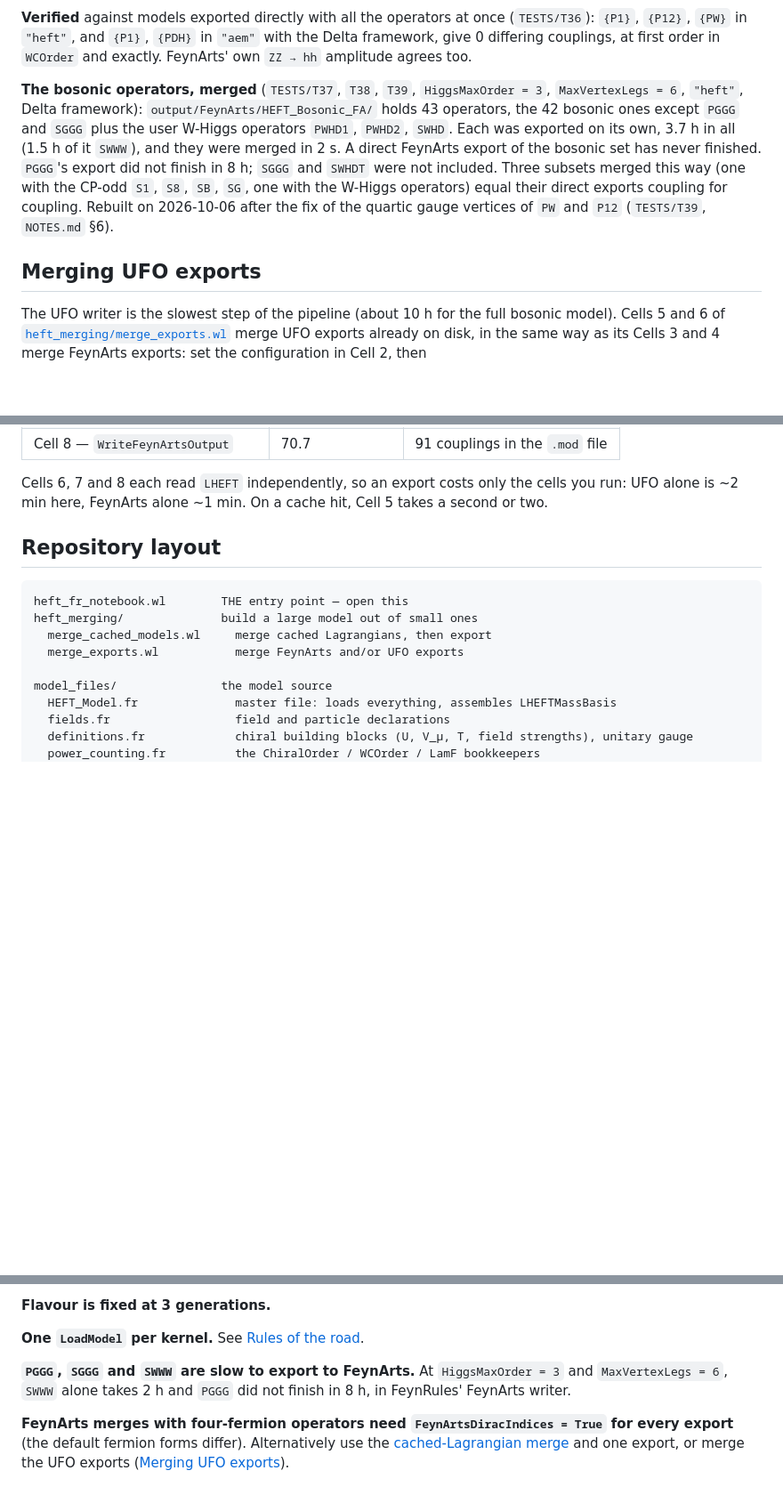
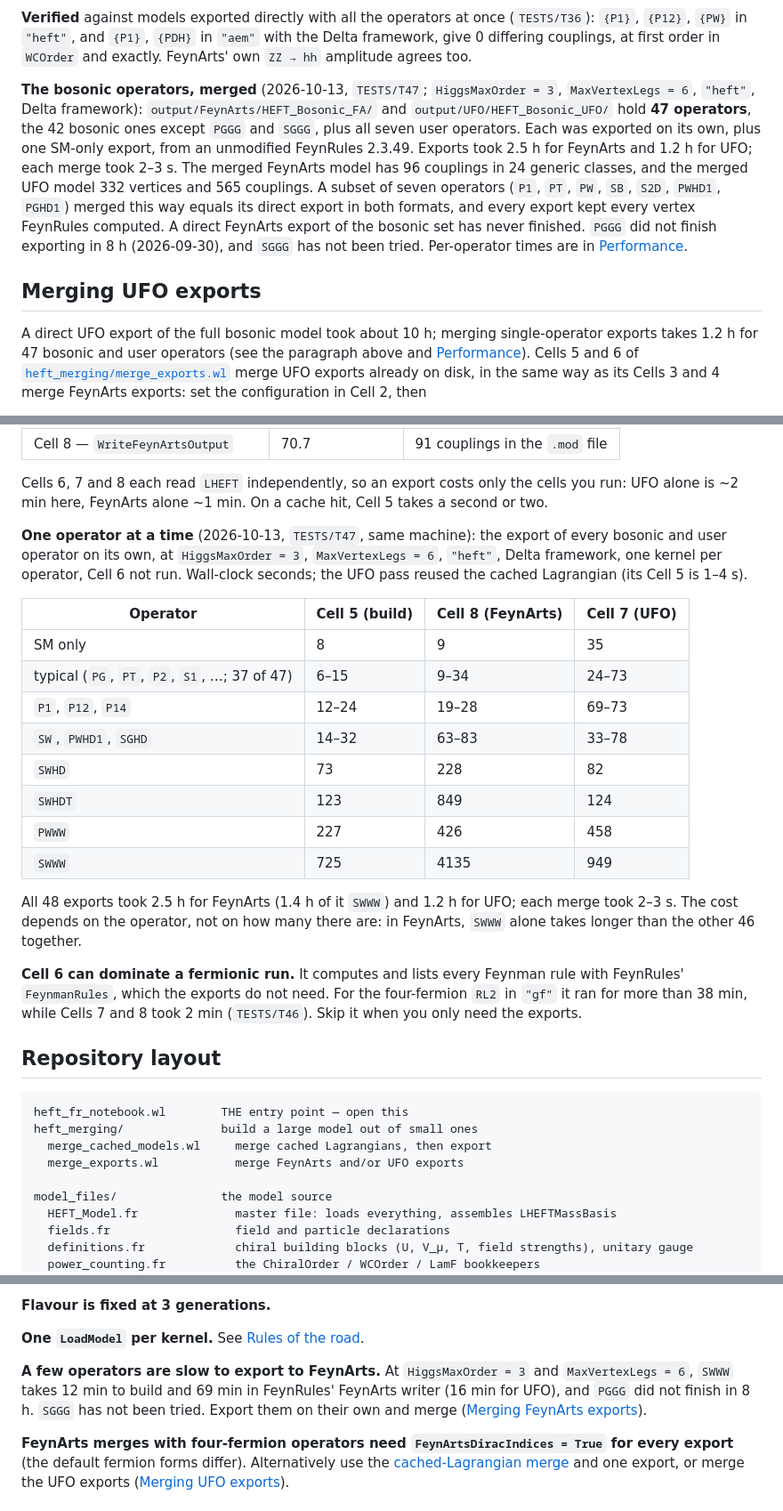
Before and after one commit to Ryczek/HEFT-FR, a Markdown page: README.md, 3 parts joined by grey strips. Shown at 89% size. GitHub-like rendering; blank space fills up the shorter version.

Commit message:
README: merged bosonic models in FeynArts and UFO (47 operators), per-operator timings
Copied from the development repository (HEFTFeynRules 5d51172). Describes output/FeynArts/HEFT_Bosonic_FA
and output/UFO/HEFT_Bosonic_UFO (d45d256), adds the per-operator export timings, the note that Cell 6
can dominate a fermionic run, and the updated slow-operator limitation.

Co-Authored-By: Claude Opus 5.5 <noreply@anthropic.com>

```diff
--- a/README.md
+++ b/README.md
@@ -645,20 +645,22 @@ value is kept and the cell says so.
 0 differing couplings, at first order in `WCOrder` and exactly. FeynArts' own `ZZ → hh` amplitude
 agrees too.
 
-**The bosonic operators, merged** (`TESTS/T37`, `T38`, `T39`, `HiggsMaxOrder = 3`,
-`MaxVertexLegs = 6`, `"heft"`, Delta framework): `output/FeynArts/HEFT_Bosonic_FA/` holds 43
-operators, the 42 bosonic ones except `PGGG` and `SGGG` plus the user W-Higgs operators `PWHD1`,
-`PWHD2`, `SWHD`. Each was exported on its own, 3.7 h in all (1.5 h of it `SWWW`), and they were
-merged in 2 s. A direct FeynArts export of the bosonic set has never finished. `PGGG`'s export
-did not finish in 8 h; `SGGG` and `SWHDT` were not included. Three subsets merged this way (one
-with the CP-odd `S1`, `S8`, `SB`, `SG`, one with the W-Higgs operators) equal their direct exports
-coupling for coupling. Rebuilt on 2026-10-06 after the fix of the quartic gauge vertices of `PW`
-and `P12` (`TESTS/T39`, `NOTES.md` §6).
+**The bosonic operators, merged** (2026-10-13, `TESTS/T47`; `HiggsMaxOrder = 3`, `MaxVertexLegs = 6`,
+`"heft"`, Delta framework): `output/FeynArts/HEFT_Bosonic_FA/` and `output/UFO/HEFT_Bosonic_UFO/` hold
+**47 operators**, the 42 bosonic ones except `PGGG` and `SGGG`, plus all seven user operators. Each was
+exported on its own, plus one SM-only export, from an unmodified FeynRules 2.3.49. Exports took
+2.5 h for FeynArts and 1.2 h for UFO; each merge took 2–3 s. The merged FeynArts model has 96 couplings
+in 24 generic classes, and the merged UFO model 332 vertices and 565 couplings. A subset of seven
+operators (`P1`, `PT`, `PW`, `SB`, `S2D`, `PWHD1`, `PGHD1`) merged this way equals its direct export in
+both formats, and every export kept every vertex FeynRules computed. A direct FeynArts export of the
+bosonic set has never finished. `PGGG` did not finish exporting in 8 h (2026-09-30), and `SGGG` has
+not been tried. Per-operator times are in [Performance](#performance).
 
 
 ## Merging UFO exports
 
-The UFO writer is the slowest step of the pipeline (about 10 h for the full bosonic model). Cells 5
+A direct UFO export of the full bosonic model took about 10 h; merging single-operator exports
+takes 1.2 h for 47 bosonic and user operators (see the paragraph above and [Performance](#performance)). Cells 5
 and 6 of [`heft_merging/merge_exports.wl`](heft_merging/merge_exports.wl) merge UFO exports already on
 disk, in the same way as its Cells 3 and 4 merge FeynArts exports: set the configuration in Cell 2,
 then
@@ -725,6 +727,30 @@ other options at their defaults, all cells in one kernel (Intel i7-9750H, 6 core
 
 Cells 6, 7 and 8 each read `LHEFT` independently, so an export costs only the cells you run:
 UFO alone is ~2 min here, FeynArts alone ~1 min. On a cache hit, Cell 5 takes a second or two.
+
+**One operator at a time** (2026-10-13, `TESTS/T47`, same machine): the export of every bosonic and
+user operator on its own, at `HiggsMaxOrder = 3`, `MaxVertexLegs = 6`, `"heft"`, Delta framework,
+one kernel per operator, Cell 6 not run. Wall-clock seconds; the UFO pass reused the cached
+Lagrangian (its Cell 5 is 1–4 s).
+
+| Operator | Cell 5 (build) | Cell 8 (FeynArts) | Cell 7 (UFO) |
+|---|---|---|---|
+| SM only | 8 | 9 | 35 |
+| typical (`PG`, `PT`, `P2`, `S1`, …; 37 of 47) | 6–15 | 9–34 | 24–73 |
+| `P1`, `P12`, `P14` | 12–24 | 19–28 | 69–73 |
+| `SW`, `PWHD1`, `SGHD` | 14–32 | 63–83 | 33–78 |
+| `SWHD` | 73 | 228 | 82 |
+| `SWHDT` | 123 | 849 | 124 |
+| `PWWW` | 227 | 426 | 458 |
+| `SWWW` | 725 | 4135 | 949 |
+
+All 48 exports took 2.5 h for FeynArts (1.4 h of it `SWWW`) and 1.2 h for UFO; each merge took 2–3 s.
+The cost depends on the operator, not on how many there are: in FeynArts, `SWWW` alone takes longer
+than the other 46 together.
+
+**Cell 6 can dominate a fermionic run.** It computes and lists every Feynman rule with FeynRules'
+`FeynmanRules`, which the exports do not need. For the four-fermion `RL2` in `"gf"` it ran for more
+than 38 min, while Cells 7 and 8 took 2 min (`TESTS/T46`). Skip it when you only need the exports.
 
 
 ## Repository layout
@@ -819,9 +845,10 @@ real.
 
 **One `LoadModel` per kernel.** See [Rules of the road](#rules-of-the-road).
 
-**`PGGG`, `SGGG` and `SWWW` are slow to export to FeynArts.** At `HiggsMaxOrder = 3` and
-`MaxVertexLegs = 6`, `SWWW` alone takes 2 h and `PGGG` did not finish in 8 h, in FeynRules'
-FeynArts writer.
+**A few operators are slow to export to FeynArts.** At `HiggsMaxOrder = 3` and `MaxVertexLegs = 6`,
+`SWWW` takes 12 min to build and 69 min in FeynRules' FeynArts writer (16 min for UFO), and `PGGG`
+did not finish in 8 h. `SGGG` has not been tried. Export them on their own and merge
+([Merging FeynArts exports](#merging-feynarts-exports)).
 
 **FeynArts merges with four-fermion operators need `FeynArtsDiracIndices = True` for every export**
 (the default fermion forms differ). Alternatively use the [cached-Lagrangian
```
